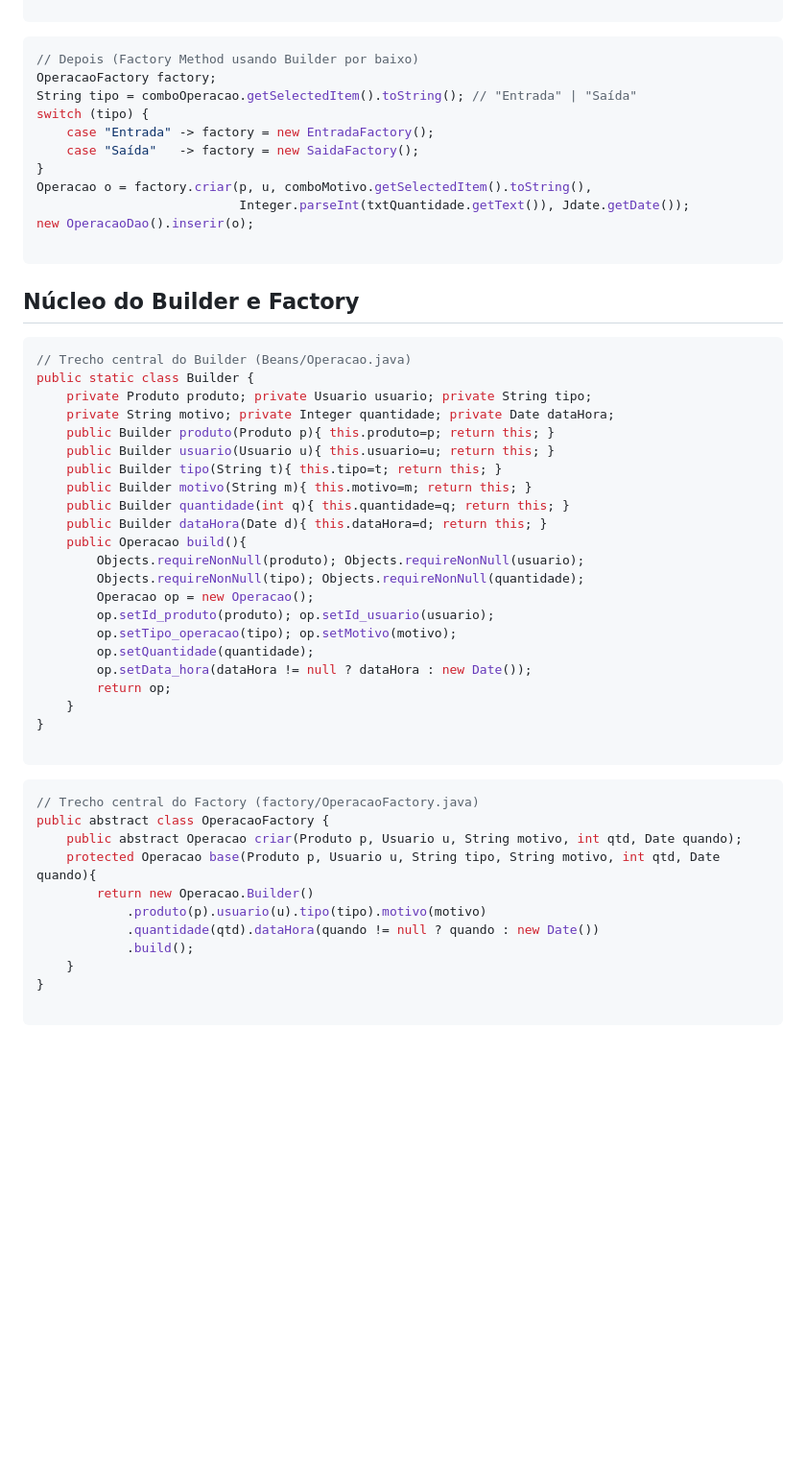
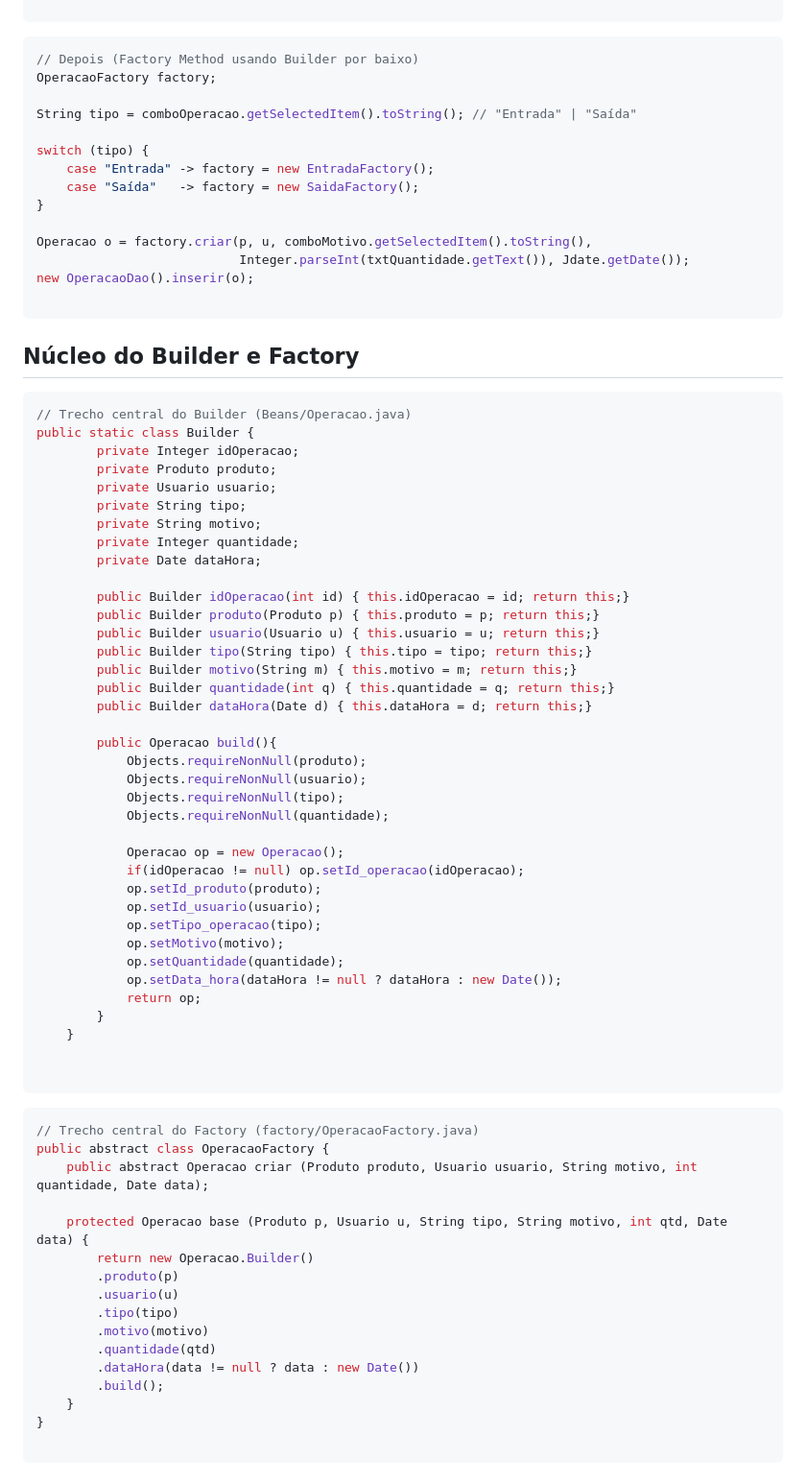
Before and after one commit to Rossatoo/UFN-Faculdade, a Markdown page: README_PATTERNS.md, the part around the change. Shown: that part at 96% size. Rendered like a GitHub page; blank space fills up the shorter version.

````diff
--- a/README_PATTERNS.md
+++ b/README_PATTERNS.md
@@ -52,11 +52,14 @@ new OperacaoDao().inserir(o);
 ```java
 // Depois (Factory Method usando Builder por baixo)
 OperacaoFactory factory;
+
 String tipo = comboOperacao.getSelectedItem().toString(); // "Entrada" | "Saída"
+
 switch (tipo) {
     case "Entrada" -> factory = new EntradaFactory();
     case "Saída"   -> factory = new SaidaFactory();
 }
+
 Operacao o = factory.criar(p, u, comboMotivo.getSelectedItem().toString(),
                            Integer.parseInt(txtQuantidade.getText()), Jdate.getDate());
 new OperacaoDao().inserir(o);
@@ -67,36 +70,56 @@ new OperacaoDao().inserir(o);
 ```java
 // Trecho central do Builder (Beans/Operacao.java)
 public static class Builder {
-    private Produto produto; private Usuario usuario; private String tipo;
-    private String motivo; private Integer quantidade; private Date dataHora;
-    public Builder produto(Produto p){ this.produto=p; return this; }
-    public Builder usuario(Usuario u){ this.usuario=u; return this; }
-    public Builder tipo(String t){ this.tipo=t; return this; }
-    public Builder motivo(String m){ this.motivo=m; return this; }
-    public Builder quantidade(int q){ this.quantidade=q; return this; }
-    public Builder dataHora(Date d){ this.dataHora=d; return this; }
-    public Operacao build(){
-        Objects.requireNonNull(produto); Objects.requireNonNull(usuario);
-        Objects.requireNonNull(tipo); Objects.requireNonNull(quantidade);
-        Operacao op = new Operacao();
-        op.setId_produto(produto); op.setId_usuario(usuario);
-        op.setTipo_operacao(tipo); op.setMotivo(motivo);
-        op.setQuantidade(quantidade);
-        op.setData_hora(dataHora != null ? dataHora : new Date());
-        return op;
+        private Integer idOperacao;
+        private Produto produto;
+        private Usuario usuario;
+        private String tipo;
+        private String motivo;
+        private Integer quantidade;
+        private Date dataHora;
+
+        public Builder idOperacao(int id) { this.idOperacao = id; return this;}
+        public Builder produto(Produto p) { this.produto = p; return this;}
+        public Builder usuario(Usuario u) { this.usuario = u; return this;}
+        public Builder tipo(String tipo) { this.tipo = tipo; return this;}
+        public Builder motivo(String m) { this.motivo = m; return this;}
+        public Builder quantidade(int q) { this.quantidade = q; return this;}
+        public Builder dataHora(Date d) { this.dataHora = d; return this;}
+
+        public Operacao build(){
+            Objects.requireNonNull(produto);
+            Objects.requireNonNull(usuario);
+            Objects.requireNonNull(tipo);
+            Objects.requireNonNull(quantidade);
+
+            Operacao op = new Operacao();
+            if(idOperacao != null) op.setId_operacao(idOperacao);
+            op.setId_produto(produto);
+            op.setId_usuario(usuario);
+            op.setTipo_operacao(tipo);
+            op.setMotivo(motivo);
+            op.setQuantidade(quantidade);
+            op.setData_hora(dataHora != null ? dataHora : new Date());
+            return op;
+        }
     }
-}
+
 
 ```
 ```java
 // Trecho central do Factory (factory/OperacaoFactory.java)
 public abstract class OperacaoFactory {
-    public abstract Operacao criar(Produto p, Usuario u, String motivo, int qtd, Date quando);
-    protected Operacao base(Produto p, Usuario u, String tipo, String motivo, int qtd, Date quando){
+    public abstract Operacao criar (Produto produto, Usuario usuario, String motivo, int quantidade, Date data);
+
+    protected Operacao base (Produto p, Usuario u, String tipo, String motivo, int qtd, Date data) {
         return new Operacao.Builder()
-            .produto(p).usuario(u).tipo(tipo).motivo(motivo)
-            .quantidade(qtd).dataHora(quando != null ? quando : new Date())
-            .build();
+        .produto(p)
+        .usuario(u)
+        .tipo(tipo)
+        .motivo(motivo)
+        .quantidade(qtd)
+        .dataHora(data != null ? data : new Date())
+        .build();
     }
 }
 
````
